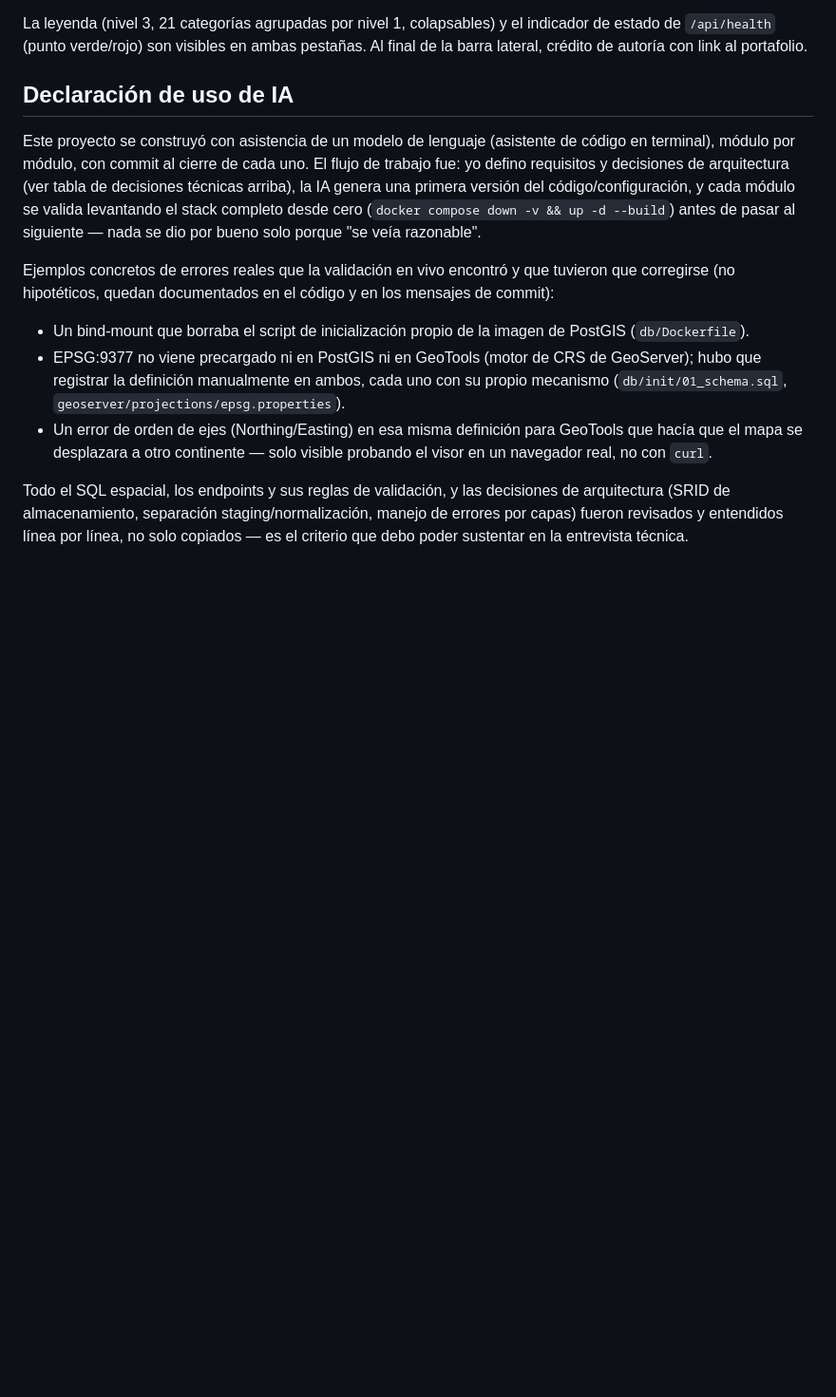
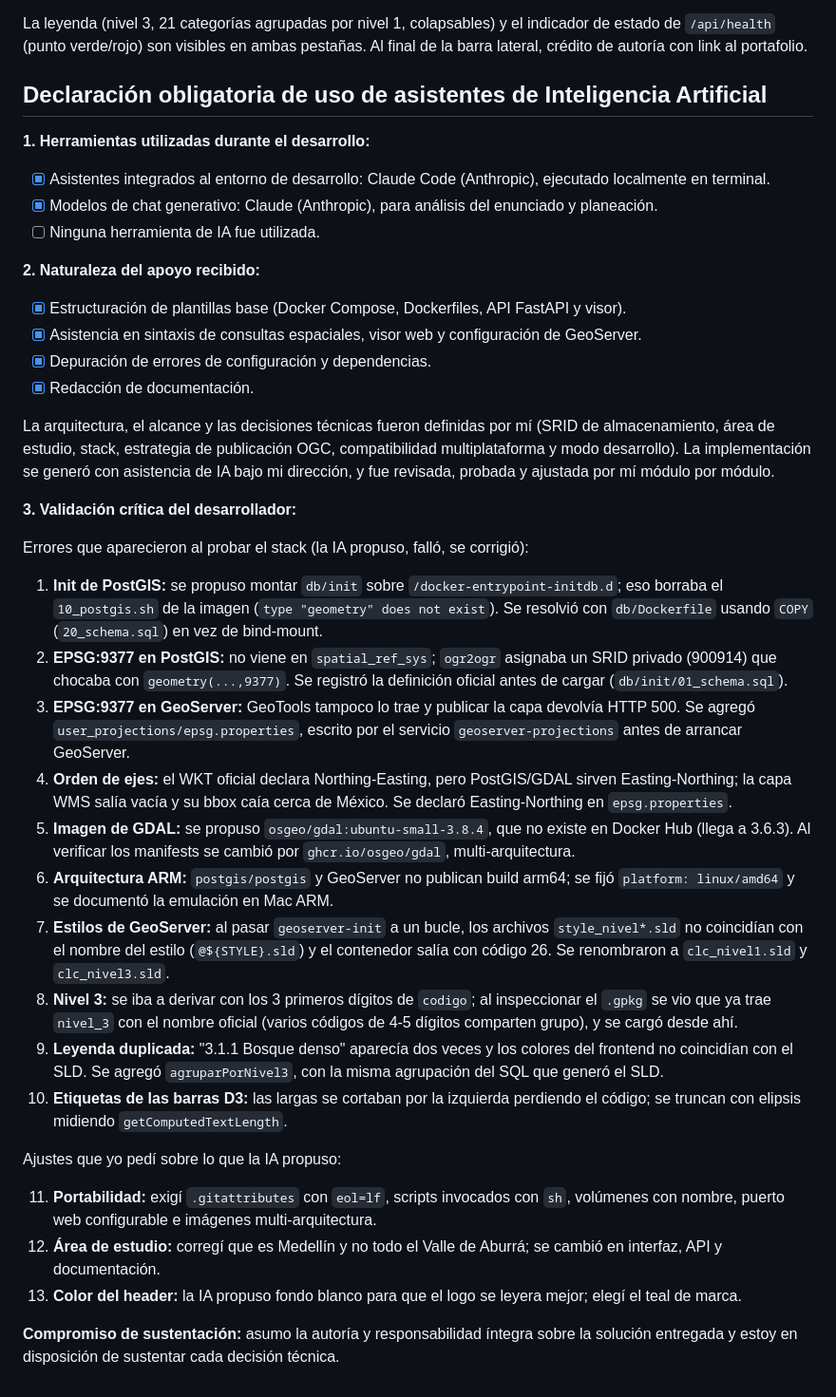
Before and after one commit to john-bareno-devgis/siata-prueba-tecnica, a Markdown page: README.md, the part around the change. Shown at 95% size. GitHub-like rendering; blank space fills up the shorter version.

Commit message:
docs: declaracion obligatoria de uso de asistentes de IA

```diff
--- a/README.md
+++ b/README.md
@@ -287,28 +287,45 @@ La leyenda (nivel 3, 21 categorías agrupadas por nivel 1, colapsables) y el ind
 estado de `/api/health` (punto verde/rojo) son visibles en ambas pestañas. Al final de la
 barra lateral, crédito de autoría con link al portafolio.
 
-## Declaración de uso de IA
+## Declaración obligatoria de uso de asistentes de Inteligencia Artificial
 
-Este proyecto se construyó con asistencia de un modelo de lenguaje (asistente de código en
-terminal), módulo por módulo, con commit al cierre de cada uno. El flujo de trabajo fue:
-yo defino requisitos y decisiones de arquitectura (ver tabla de decisiones técnicas arriba),
-la IA genera una primera versión del código/configuración, y cada módulo se valida
-levantando el stack completo desde cero (`docker compose down -v && up -d --build`) antes
-de pasar al siguiente — nada se dio por bueno solo porque "se veía razonable".
+**1. Herramientas utilizadas durante el desarrollo:**
+- [x] Asistentes integrados al entorno de desarrollo: Claude Code (Anthropic), ejecutado localmente en terminal.
+- [x] Modelos de chat generativo: Claude (Anthropic), para análisis del enunciado y planeación.
+- [ ] Ninguna herramienta de IA fue utilizada.
 
-Ejemplos concretos de errores reales que la validación en vivo encontró y que tuvieron que
-corregirse (no hipotéticos, quedan documentados en el código y en los mensajes de commit):
+**2. Naturaleza del apoyo recibido:**
+- [x] Estructuración de plantillas base (Docker Compose, Dockerfiles, API FastAPI y visor).
+- [x] Asistencia en sintaxis de consultas espaciales, visor web y configuración de GeoServer.
+- [x] Depuración de errores de configuración y dependencias.
+- [x] Redacción de documentación.
 
-- Un bind-mount que borraba el script de inicialización propio de la imagen de PostGIS
-  (`db/Dockerfile`).
-- EPSG:9377 no viene precargado ni en PostGIS ni en GeoTools (motor de CRS de GeoServer);
-  hubo que registrar la definición manualmente en ambos, cada uno con su propio mecanismo
-  (`db/init/01_schema.sql`, `geoserver/projections/epsg.properties`).
-- Un error de orden de ejes (Northing/Easting) en esa misma definición para GeoTools que
-  hacía que el mapa se desplazara a otro continente — solo visible probando el visor en un
-  navegador real, no con `curl`.
+La arquitectura, el alcance y las decisiones técnicas fueron definidas por mí
+(SRID de almacenamiento, área de estudio, stack, estrategia de publicación OGC,
+compatibilidad multiplataforma y modo desarrollo). La implementación se generó
+con asistencia de IA bajo mi dirección, y fue revisada, probada y ajustada por mí
+módulo por módulo.
 
-Todo el SQL espacial, los endpoints y sus reglas de validación, y las decisiones de
-arquitectura (SRID de almacenamiento, separación staging/normalización, manejo de errores
-por capas) fueron revisados y entendidos línea por línea, no solo copiados — es el criterio
-que debo poder sustentar en la entrevista técnica.
+**3. Validación crítica del desarrollador:**
+
+Errores que aparecieron al probar el stack (la IA propuso, falló, se corrigió):
+
+1. **Init de PostGIS:** se propuso montar `db/init` sobre `/docker-entrypoint-initdb.d`; eso borraba el `10_postgis.sh` de la imagen (`type "geometry" does not exist`). Se resolvió con `db/Dockerfile` usando `COPY` (`20_schema.sql`) en vez de bind-mount.
+2. **EPSG:9377 en PostGIS:** no viene en `spatial_ref_sys`; `ogr2ogr` asignaba un SRID privado (900914) que chocaba con `geometry(...,9377)`. Se registró la definición oficial antes de cargar (`db/init/01_schema.sql`).
+3. **EPSG:9377 en GeoServer:** GeoTools tampoco lo trae y publicar la capa devolvía HTTP 500. Se agregó `user_projections/epsg.properties`, escrito por el servicio `geoserver-projections` antes de arrancar GeoServer.
+4. **Orden de ejes:** el WKT oficial declara Northing-Easting, pero PostGIS/GDAL sirven Easting-Northing; la capa WMS salía vacía y su bbox caía cerca de México. Se declaró Easting-Northing en `epsg.properties`.
+5. **Imagen de GDAL:** se propuso `osgeo/gdal:ubuntu-small-3.8.4`, que no existe en Docker Hub (llega a 3.6.3). Al verificar los manifests se cambió por `ghcr.io/osgeo/gdal`, multi-arquitectura.
+6. **Arquitectura ARM:** `postgis/postgis` y GeoServer no publican build arm64; se fijó `platform: linux/amd64` y se documentó la emulación en Mac ARM.
+7. **Estilos de GeoServer:** al pasar `geoserver-init` a un bucle, los archivos `style_nivel*.sld` no coincidían con el nombre del estilo (`@${STYLE}.sld`) y el contenedor salía con código 26. Se renombraron a `clc_nivel1.sld` y `clc_nivel3.sld`.
+8. **Nivel 3:** se iba a derivar con los 3 primeros dígitos de `codigo`; al inspeccionar el `.gpkg` se vio que ya trae `nivel_3` con el nombre oficial (varios códigos de 4-5 dígitos comparten grupo), y se cargó desde ahí.
+9. **Leyenda duplicada:** "3.1.1 Bosque denso" aparecía dos veces y los colores del frontend no coincidían con el SLD. Se agregó `agruparPorNivel3`, con la misma agrupación del SQL que generó el SLD.
+10. **Etiquetas de las barras D3:** las largas se cortaban por la izquierda perdiendo el código; se truncan con elipsis midiendo `getComputedTextLength`.
+
+Ajustes que yo pedí sobre lo que la IA propuso:
+
+11. **Portabilidad:** exigí `.gitattributes` con `eol=lf`, scripts invocados con `sh`, volúmenes con nombre, puerto web configurable e imágenes multi-arquitectura.
+12. **Área de estudio:** corregí que es Medellín y no todo el Valle de Aburrá; se cambió en interfaz, API y documentación.
+13. **Color del header:** la IA propuso fondo blanco para que el logo se leyera mejor; elegí el teal de marca.
+
+**Compromiso de sustentación:** asumo la autoría y responsabilidad íntegra sobre
+la solución entregada y estoy en disposición de sustentar cada decisión técnica.
```
